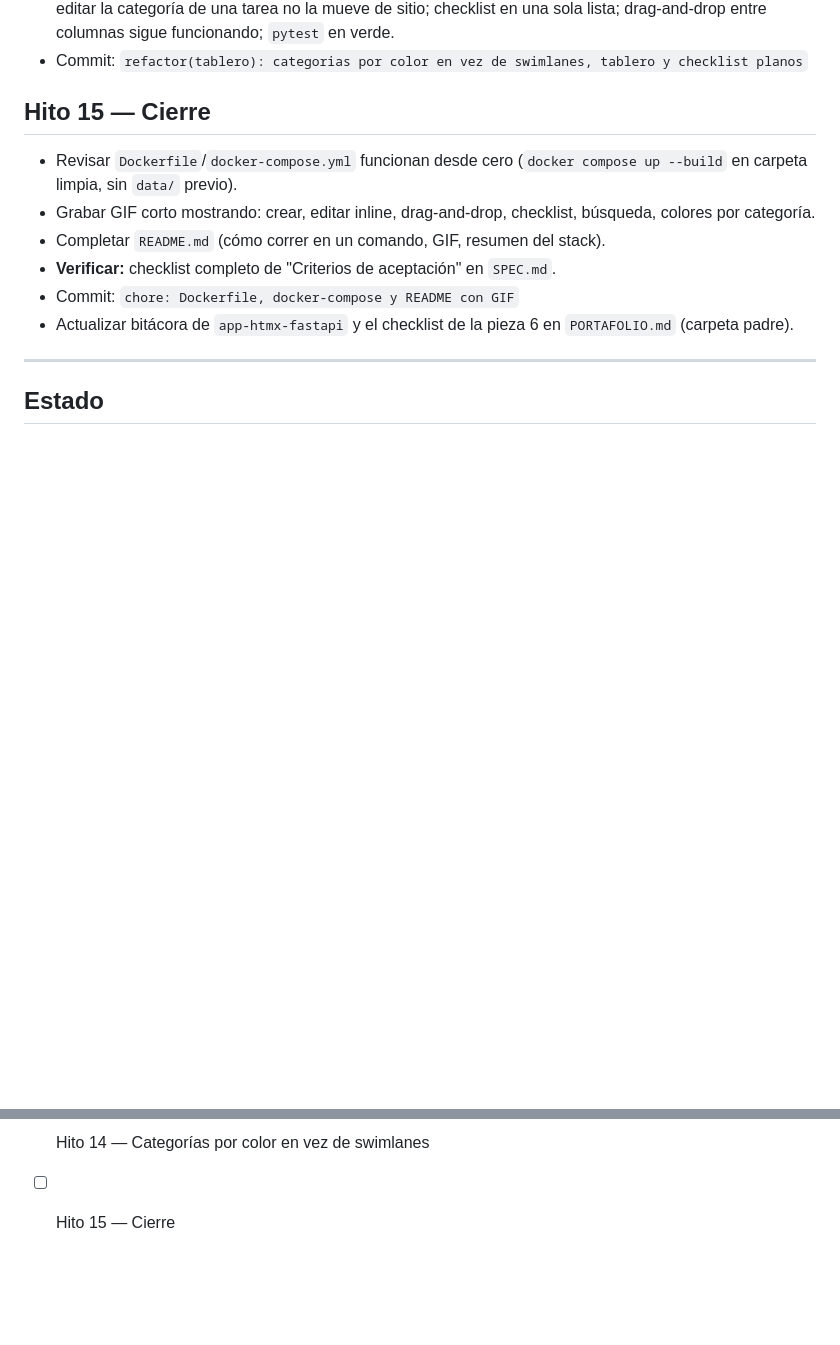
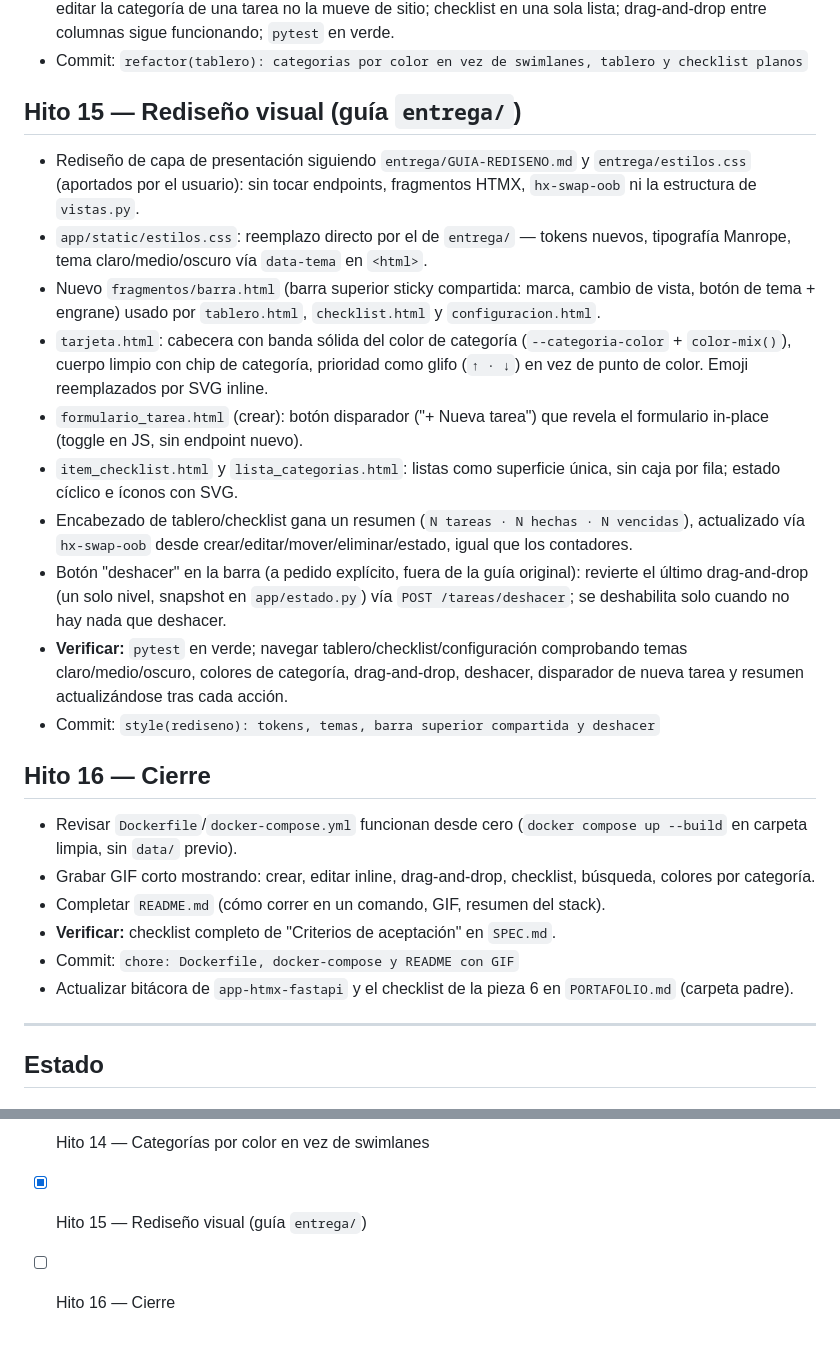
Before and after one commit to dfdez2003/app-htmx-fastapi, a Markdown page: PLAN.md, 2 parts joined by grey strips. GitHub-like rendering; blank space fills up the shorter version.

Commit message:
docs(app-htmx-fastapi): agrega hito 15 (rediseno visual) y lo marca completado, renumera cierre a hito 16

```diff
--- a/PLAN.md
+++ b/PLAN.md
@@ -104,7 +104,19 @@
 - **Verificar:** tablero con tareas de varias categorías mezcladas en la misma columna, distinguibles por color; editar la categoría de una tarea no la mueve de sitio; checklist en una sola lista; drag-and-drop entre columnas sigue funcionando; `pytest` en verde.
 - Commit: `refactor(tablero): categorias por color en vez de swimlanes, tablero y checklist planos`
 
-## Hito 15 — Cierre
+## Hito 15 — Rediseño visual (guía `entrega/`)
+- Rediseño de capa de presentación siguiendo `entrega/GUIA-REDISENO.md` y `entrega/estilos.css` (aportados por el usuario): sin tocar endpoints, fragmentos HTMX, `hx-swap-oob` ni la estructura de `vistas.py`.
+- `app/static/estilos.css`: reemplazo directo por el de `entrega/` — tokens nuevos, tipografía Manrope, tema claro/medio/oscuro vía `data-tema` en `<html>`.
+- Nuevo `fragmentos/barra.html` (barra superior sticky compartida: marca, cambio de vista, botón de tema + engrane) usado por `tablero.html`, `checklist.html` y `configuracion.html`.
+- `tarjeta.html`: cabecera con banda sólida del color de categoría (`--categoria-color` + `color-mix()`), cuerpo limpio con chip de categoría, prioridad como glifo (`↑ · ↓`) en vez de punto de color. Emoji reemplazados por SVG inline.
+- `formulario_tarea.html` (crear): botón disparador ("+ Nueva tarea") que revela el formulario in-place (toggle en JS, sin endpoint nuevo).
+- `item_checklist.html` y `lista_categorias.html`: listas como superficie única, sin caja por fila; estado cíclico e íconos con SVG.
+- Encabezado de tablero/checklist gana un resumen (`N tareas · N hechas · N vencidas`), actualizado vía `hx-swap-oob` desde crear/editar/mover/eliminar/estado, igual que los contadores.
+- Botón "deshacer" en la barra (a pedido explícito, fuera de la guía original): revierte el último drag-and-drop (un solo nivel, snapshot en `app/estado.py`) vía `POST /tareas/deshacer`; se deshabilita solo cuando no hay nada que deshacer.
+- **Verificar:** `pytest` en verde; navegar tablero/checklist/configuración comprobando temas claro/medio/oscuro, colores de categoría, drag-and-drop, deshacer, disparador de nueva tarea y resumen actualizándose tras cada acción.
+- Commit: `style(rediseno): tokens, temas, barra superior compartida y deshacer`
+
+## Hito 16 — Cierre
 - Revisar `Dockerfile`/`docker-compose.yml` funcionan desde cero (`docker compose up --build` en carpeta limpia, sin `data/` previo).
 - Grabar GIF corto mostrando: crear, editar inline, drag-and-drop, checklist, búsqueda, colores por categoría.
 - Completar `README.md` (cómo correr en un comando, GIF, resumen del stack).
@@ -130,4 +142,5 @@
 - [x] Hito 12 — Vista checklist
 - [x] Hito 13 — Búsqueda con categoría
 - [x] Hito 14 — Categorías por color en vez de swimlanes
-- [ ] Hito 15 — Cierre
+- [x] Hito 15 — Rediseño visual (guía `entrega/`)
+- [ ] Hito 16 — Cierre
```
